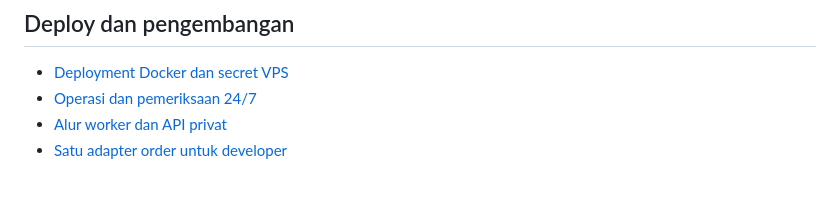
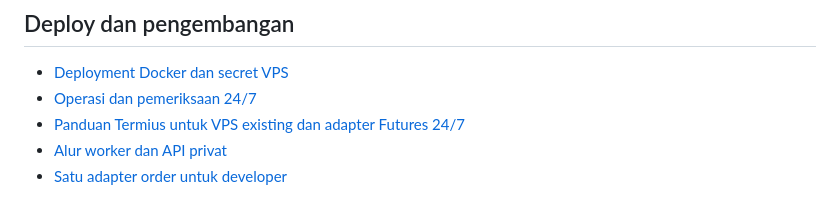
Before and after one commit to harun5231/harun-ai-trading-office, a Markdown page: README.md, the part around the change. Drawn GitHub-style.

Commit message:
docs: add Termius 24/7 guide and Futures adapter readiness contract

```diff
--- a/README.md
+++ b/README.md
@@ -71,6 +71,7 @@ tanpa replay otomatis setelah restart.
 
 - [Deployment Docker dan secret VPS](deploy/DOCKER.md)
 - [Operasi dan pemeriksaan 24/7](deploy/ROBOT_24_7.md)
+- [Panduan Termius untuk VPS existing dan adapter Futures 24/7](deploy/TERMIUS_24_7.md)
 - [Alur worker dan API privat](deploy/ROBOT_WORKFLOW.md)
 - [Satu adapter order untuk developer](deploy/ORDER_INTEGRATION.md)
 
```
Also changed, not shown: deploy/ROBOT_24_7.md (+7 -1 lines), deploy/TERMIUS_24_7.md (added, +255 -0 lines).
